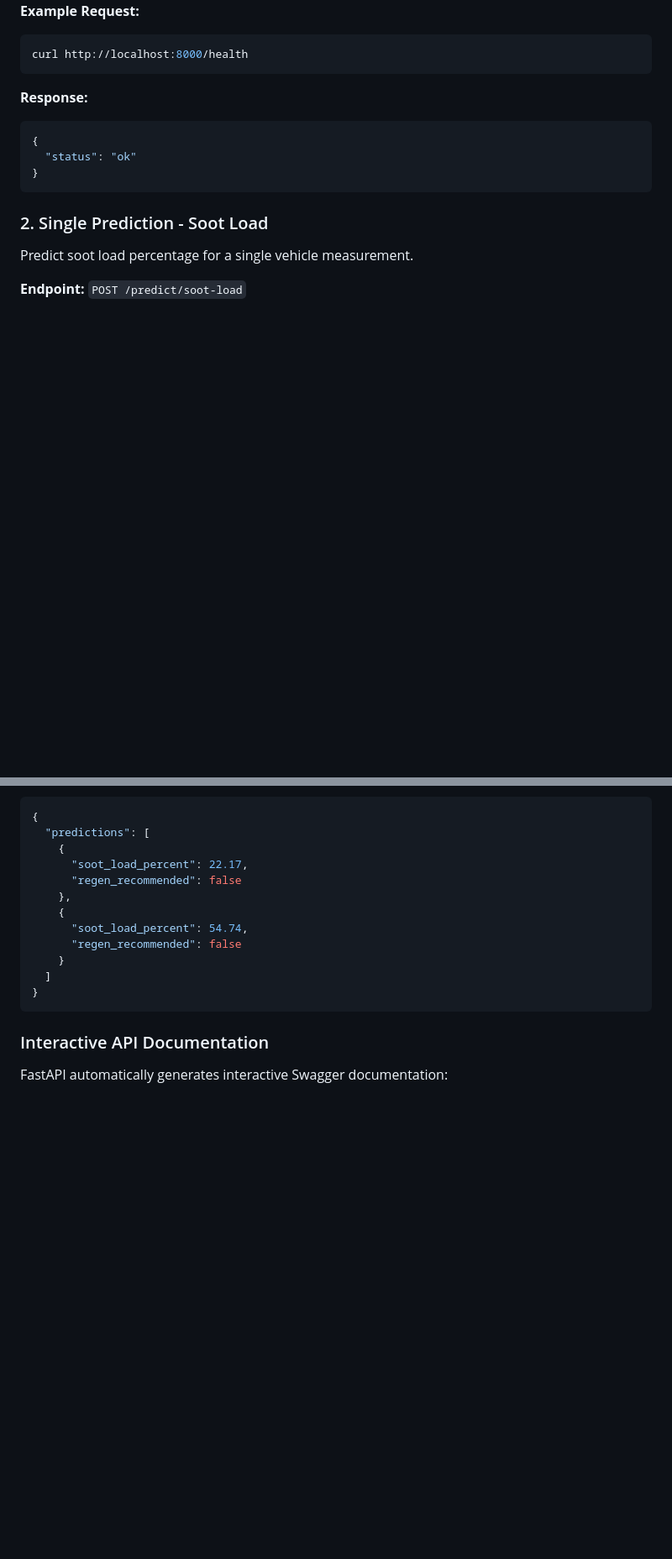
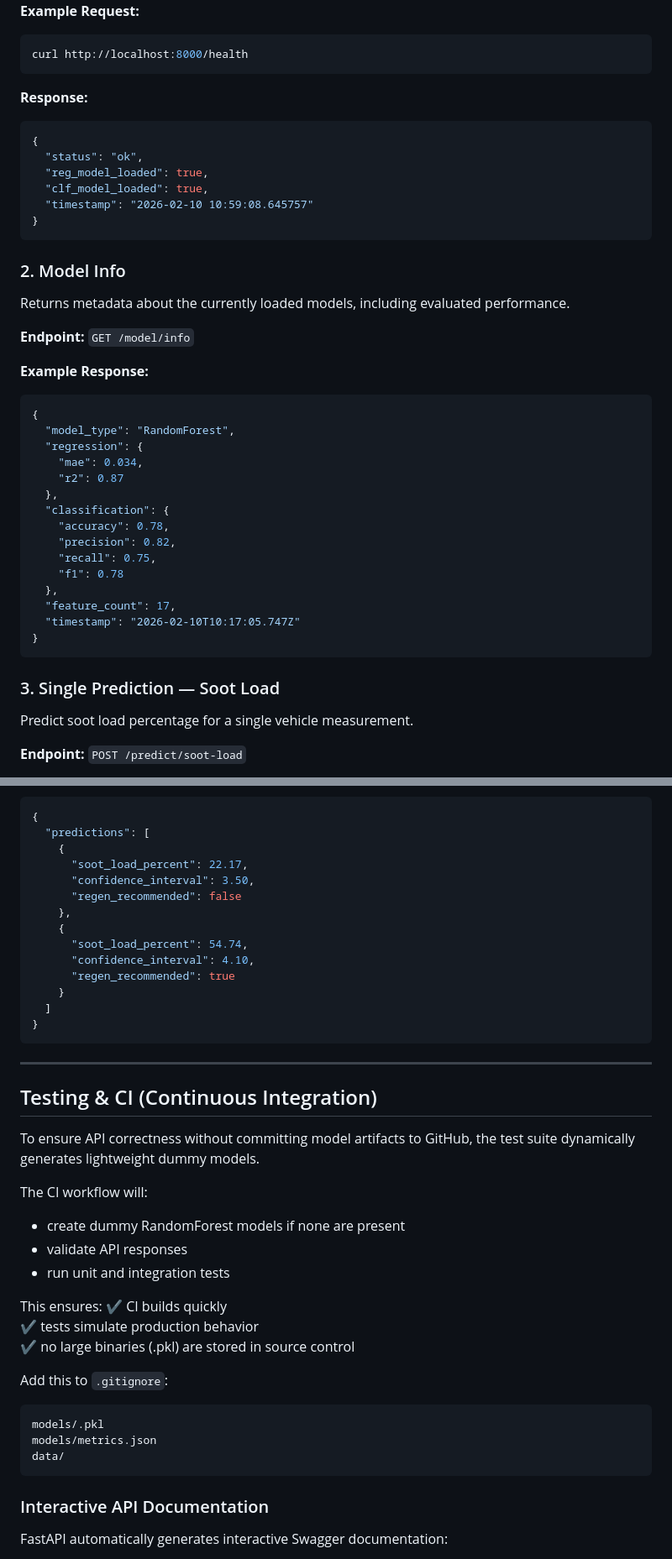
Before and after one commit to jhapiyush44/Tensor-DPF-Telemetry-ML, a Markdown page: README.md, 2 parts joined by grey strips. Shown at 84% size. GitHub-like rendering; blank space fills up the shorter version.

````diff
--- a/README.md
+++ b/README.md
@@ -273,11 +273,39 @@ curl http://localhost:8000/health
 **Response:**
 ```json
 {
-  "status": "ok"
+  "status": "ok",
+  "reg_model_loaded": true,
+  "clf_model_loaded": true,
+  "timestamp": "2026-02-10 10:59:08.645757"
+}
+```
+### 2. Model Info
+
+Returns metadata about the currently loaded models, including evaluated performance.
+
+**Endpoint:** `GET /model/info`
+
+**Example Response:**
+```json
+{
+  "model_type": "RandomForest",
+  "regression": {
+    "mae": 0.034,
+    "r2": 0.87
+  },
+  "classification": {
+    "accuracy": 0.78,
+    "precision": 0.82,
+    "recall": 0.75,
+    "f1": 0.78
+  },
+  "feature_count": 17,
+  "timestamp": "2026-02-10T10:17:05.747Z"
 }
 ```
 
-### 2. Single Prediction - Soot Load
+### 3. Single Prediction — Soot Load
+
 Predict soot load percentage for a single vehicle measurement.
 
 **Endpoint:** `POST /predict/soot-load`
@@ -362,15 +391,42 @@ Predict soot load and regeneration needs for multiple measurements in one reques
   "predictions": [
     {
       "soot_load_percent": 22.17,
+      "confidence_interval": 3.50,
       "regen_recommended": false
     },
     {
       "soot_load_percent": 54.74,
-      "regen_recommended": false
+      "confidence_interval": 4.10,
+      "regen_recommended": true
     }
   ]
 }
 ```
+
+---
+
+
+## Testing & CI (Continuous Integration)
+
+To ensure API correctness without committing model artifacts to GitHub, the test suite dynamically generates lightweight dummy models.
+
+The CI workflow will:
+- create dummy RandomForest models if none are present
+- validate API responses
+- run unit and integration tests
+
+This ensures:
+✔ CI builds quickly
+✔ tests simulate production behavior
+✔ no large binaries (.pkl) are stored in source control
+
+Add this to `.gitignore`:
+```
+models/.pkl
+models/metrics.json
+data/
+```
+
 
 ### Interactive API Documentation
 FastAPI automatically generates interactive Swagger documentation:
````
Also changed, not shown: other parts of README.md (+12 -9 lines).
